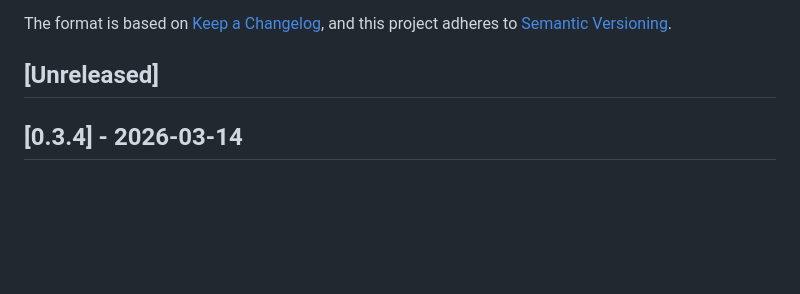
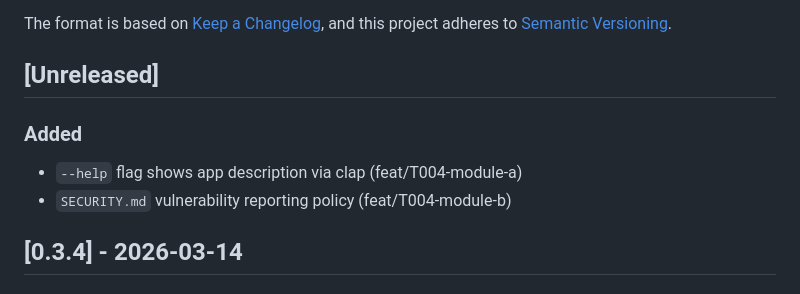
Before and after one commit to mgblackwater/zero-drift-chat, a Markdown page: CHANGELOG.md, the part around the change. GitHub-like rendering; blank space fills up the shorter version.

Commit message:
docs: update CHANGELOG for T-004

```diff
--- a/CHANGELOG.md
+++ b/CHANGELOG.md
@@ -6,6 +6,10 @@ The format is based on [Keep a Changelog](https://keepachangelog.com/en/1.1.0/),
 and this project adheres to [Semantic Versioning](https://semver.org/spec/v2.0.0.html).
 
 ## [Unreleased]
+
+### Added
+- `--help` flag shows app description via clap (feat/T004-module-a)
+- `SECURITY.md` vulnerability reporting policy (feat/T004-module-b)
 
 ## [0.3.4] - 2026-03-14
 
```
